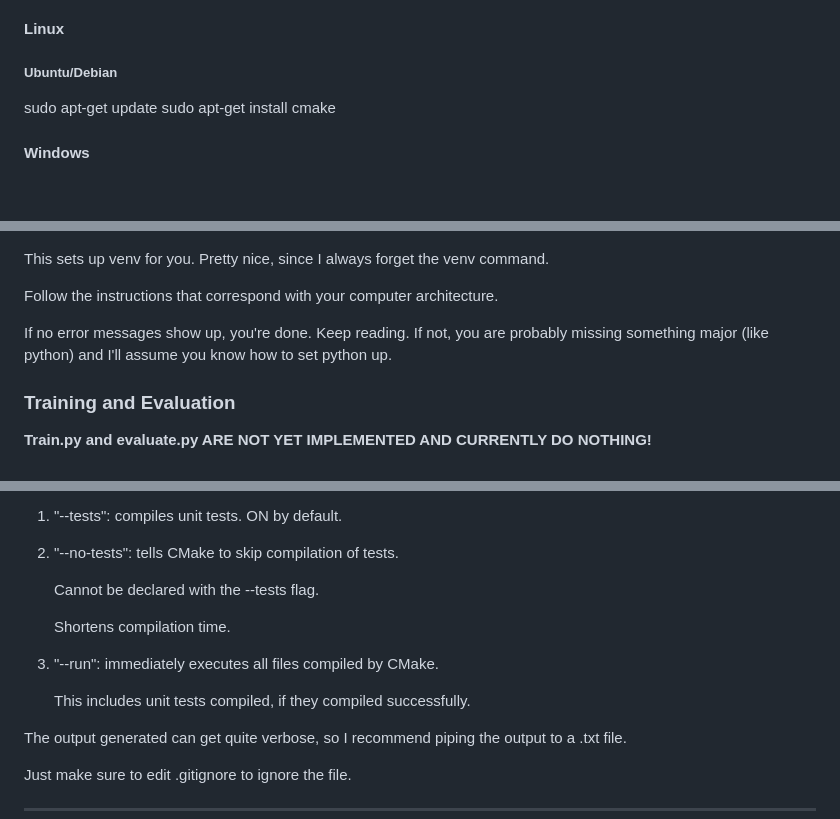
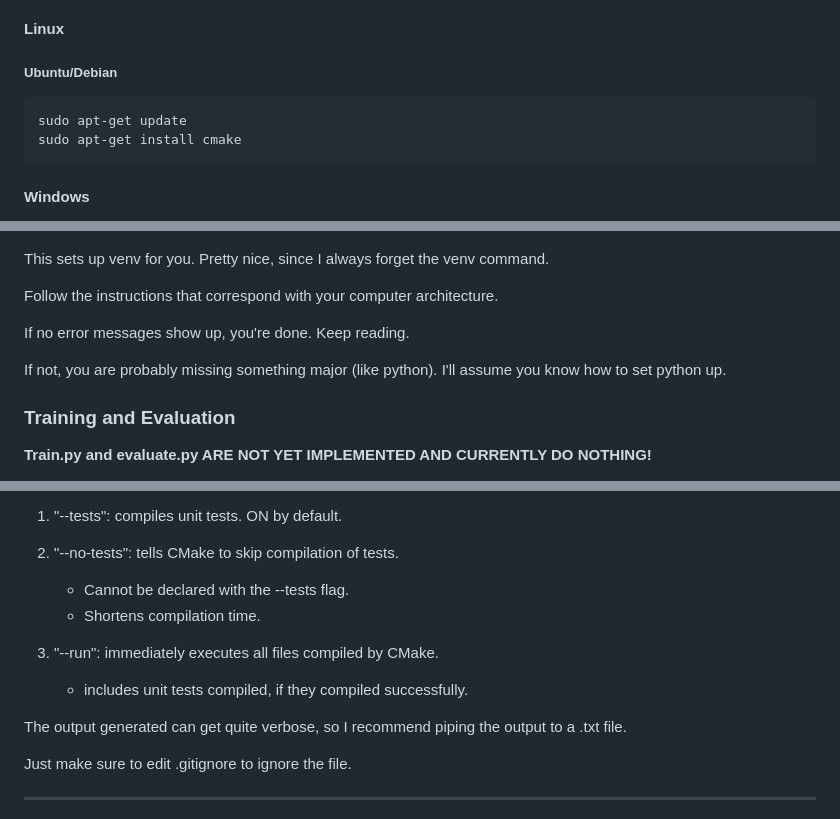
Before and after one commit to guo-vincent/TetrisEngine, a Markdown page: README.md, 3 parts joined by grey strips. Drawn GitHub-style; blank space fills up the shorter version.

````diff
--- a/README.md
+++ b/README.md
@@ -43,8 +43,10 @@ Ensure the following tools are installed:
 
 ##### Ubuntu/Debian
 
+```bash
 sudo apt-get update
 sudo apt-get install cmake
+```
 
 #### Windows
 
@@ -187,7 +189,8 @@ This sets up venv for you. Pretty nice, since I always forget the venv command.
 Follow the instructions that correspond with your computer architecture.
 
 If no error messages show up, you're done. Keep reading.
-If not, you are probably missing something major (like python) and I'll assume you know how to set python up.
+
+If not, you are probably missing something major (like python). I'll assume you know how to set python up.
 
 ### Training and Evaluation
 
@@ -230,14 +233,11 @@ To make your life easier, build.py takes in some optional flags:
 
 1. "--tests": compiles unit tests. ON by default.
 2. "--no-tests": tells CMake to skip compilation of tests.
-
-   Cannot be declared with the --tests flag.
-
-   Shortens compilation time.
+   - Cannot be declared with the --tests flag.
+   - Shortens compilation time.
 
 3. "--run": immediately executes all files compiled by CMake.
-
-   This includes unit tests compiled, if they compiled successfully.
+   - includes unit tests compiled, if they compiled successfully.
 
 The output generated can get quite verbose, so I recommend piping the output to a .txt file.
 
````
